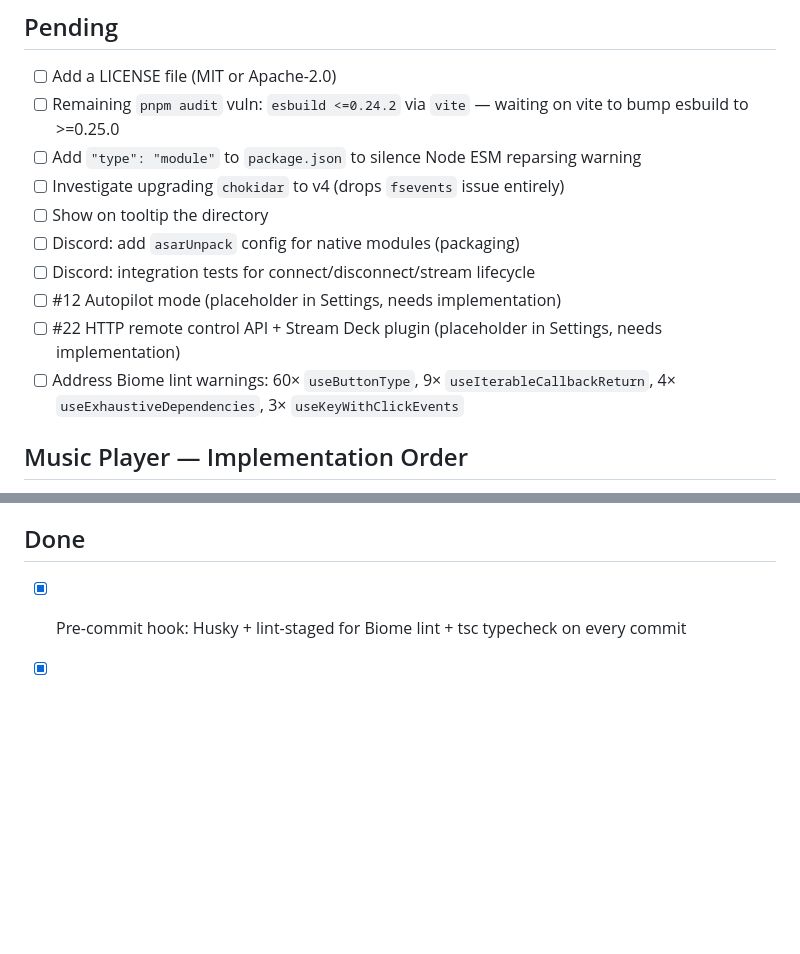
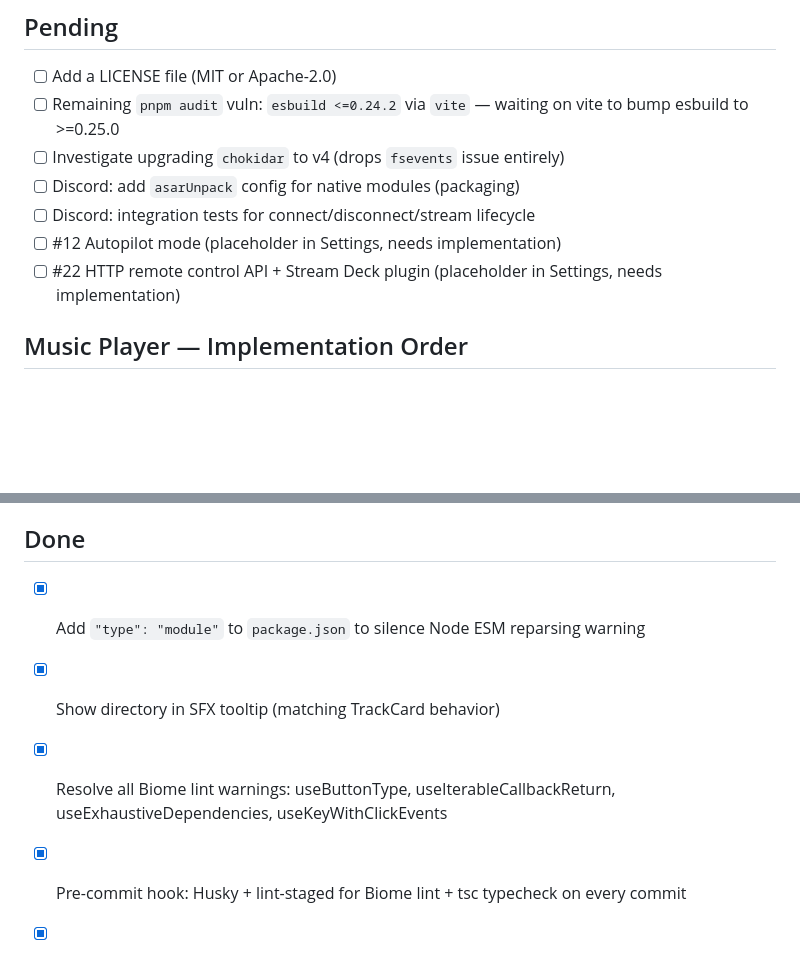
Before and after one commit to CodeAndJam/doty, a Markdown page: TODO.md, 2 parts joined by grey strips. Drawn GitHub-style; blank space fills up the shorter version.

Commit message:
docs: update TODO.md with completed items

```diff
--- a/TODO.md
+++ b/TODO.md
@@ -4,14 +4,11 @@
 
 - [ ] Add a LICENSE file (MIT or Apache-2.0)
 - [ ] Remaining `pnpm audit` vuln: `esbuild <=0.24.2` via `vite` — waiting on vite to bump esbuild to >=0.25.0
-- [ ] Add `"type": "module"` to `package.json` to silence Node ESM reparsing warning
 - [ ] Investigate upgrading `chokidar` to v4 (drops `fsevents` issue entirely)
-- [ ] Show on tooltip the directory
 - [ ] Discord: add `asarUnpack` config for native modules (packaging)
 - [ ] Discord: integration tests for connect/disconnect/stream lifecycle
 - [ ] #12 Autopilot mode (placeholder in Settings, needs implementation)
 - [ ] #22 HTTP remote control API + Stream Deck plugin (placeholder in Settings, needs implementation)
-- [ ] Address Biome lint warnings: 60× `useButtonType`, 9× `useIterableCallbackReturn`, 4× `useExhaustiveDependencies`, 3× `useKeyWithClickEvents`
 
 ## Music Player — Implementation Order
 
@@ -27,6 +24,9 @@
 
 ## Done
 
+- [x] Add `"type": "module"` to `package.json` to silence Node ESM reparsing warning
+- [x] Show directory in SFX tooltip (matching TrackCard behavior)
+- [x] Resolve all Biome lint warnings: useButtonType, useIterableCallbackReturn, useExhaustiveDependencies, useKeyWithClickEvents
 - [x] Pre-commit hook: Husky + lint-staged for Biome lint + tsc typecheck on every commit
 - [x] Fix Biome formatting errors across codebase (4 files)
 - [x] Fix DM input debounce: useCallback for runRecommendation/runDmRecommendation
```
